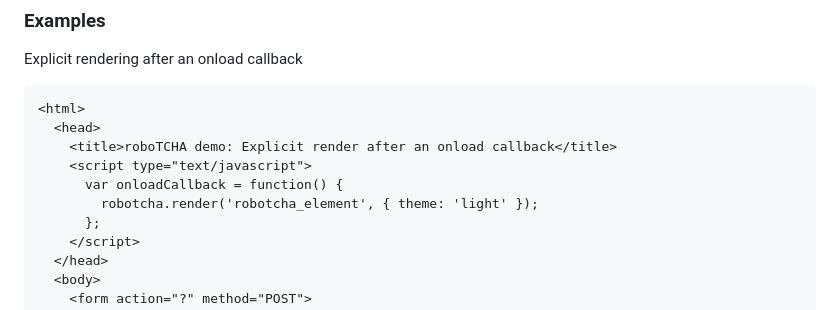
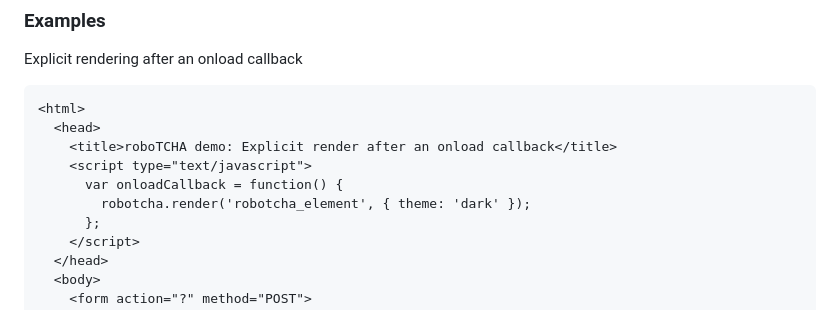
Before and after one commit to etienne-martin/robotcha, a Markdown page: README.md, the part around the change. Rendered like a GitHub page.

Commit message:
docs: use non-default option in example

```diff
--- a/README.md
+++ b/README.md
@@ -94,7 +94,7 @@ Explicit rendering after an onload callback
     <title>roboTCHA demo: Explicit render after an onload callback</title>
     <script type="text/javascript">
       var onloadCallback = function() {
-        robotcha.render('robotcha_element', { theme: 'light' });
+        robotcha.render('robotcha_element', { theme: 'dark' });
       };
     </script>
   </head>
```
